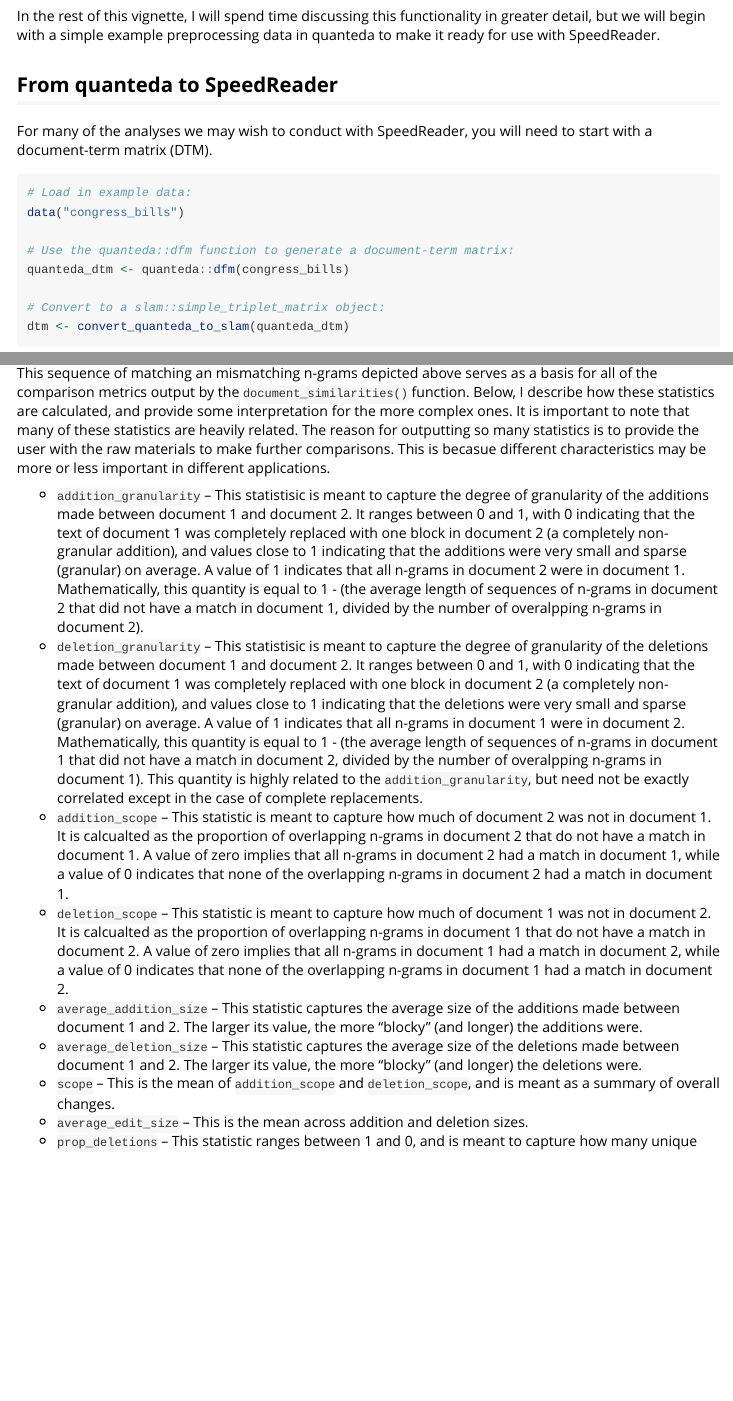
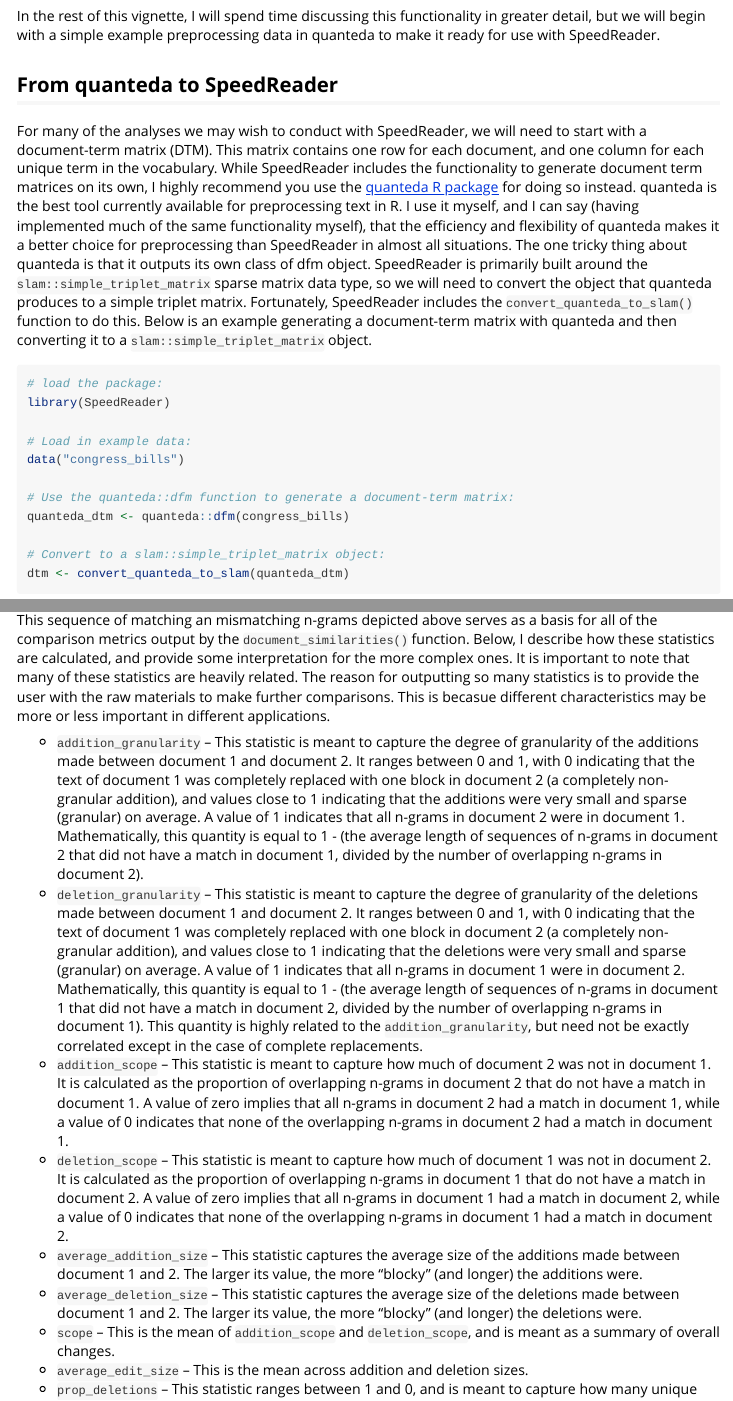
Before and after one commit to matthewjdenny/SpeedReader, an R Markdown document (vignettes/getting_started_with_SpeedReader.Rmd): the page in a window 1100 px wide, from 790 px down, and a second part further down, joined at a grey line. Rendered offline with R 4.5, knitr and Pandoc, with nearby package versions; some code elsewhere in the file could not run offline.

Commit message:
updated vignette

````diff
--- a/vignettes/getting_started_with_SpeedReader.Rmd
+++ b/vignettes/getting_started_with_SpeedReader.Rmd
@@ -44,10 +44,12 @@
 
 ## From quanteda to SpeedReader
 
-For many of the analyses we may wish to conduct with SpeedReader, you will need to start with a document-term matrix (DTM).
-
+For many of the analyses we may wish to conduct with SpeedReader, we will need to start with a document-term matrix (DTM). This matrix contains one row for each document, and one column for each unique term in the vocabulary. While SpeedReader includes the functionality to generate document term matrices on its own, I highly recommend you use the [quanteda R package](https://quanteda.io/) for doing so instead. quanteda is the best tool currently available for preprocessing text in R. I use it myself, and I can say (having implemented much of the same functionality myself), that the efficiency and flexibility of quanteda makes it a better choice for preprocessing than SpeedReader in almost all situations. The one tricky thing about quanteda is that it outputs its own class of dfm object. SpeedReader is primarily built around the `slam::simple_triplet_matrix` sparse matrix data type, so we will need to convert the object that quanteda produces to a simple triplet matrix. Fortunately, SpeedReader includes the `convert_quanteda_to_slam()` function to do this. Below is an example generating a document-term matrix with quanteda and then converting it to a `slam::simple_triplet_matrix` object.
 
 ```{r eval=FALSE, fig.width=6, fig.height=4, fig.align ='center'}
+# load the package:
+library(SpeedReader)
+
 # Load in example data:
 data("congress_bills")
 
@@ -190,10 +190,10 @@
 ```
 This sequence of matching an mismatching n-grams depicted above serves as a basis for all of the comparison metrics output by the `document_similarities()` function. Below, I describe how these statistics are calculated, and provide some interpretation for the more complex ones. It is important to note that many of these statistics are heavily related. The reason for outputting so many statistics is to provide the user with the raw materials to make further comparisons. This is becasue different characteristics may be more or less important in different applications.
 
-* `addition_granularity` -- This statistisic is meant to capture the degree of granularity of the additions made between document 1 and document 2. It ranges between 0 and 1, with 0 indicating that the text of document 1 was completely replaced with one block in document 2 (a completely non-granular addition), and values close to 1 indicating that the additions were very small and sparse (granular) on average. A value of 1 indicates that all n-grams in document 2 were in document 1. Mathematically, this quantity is equal to 1 - (the average length of sequences of n-grams in document 2 that did not have a match in document 1, divided by the number of overalpping n-grams in document 2).
-* `deletion_granularity` -- This statistisic is meant to capture the degree of granularity of the deletions made between document 1 and document 2. It ranges between 0 and 1, with 0 indicating that the text of document 1 was completely replaced with one block in document 2 (a completely non-granular addition), and values close to 1 indicating that the deletions were very small and sparse (granular) on average. A value of 1 indicates that all n-grams in document 1 were in document 2. Mathematically, this quantity is equal to 1 - (the average length of sequences of n-grams in document 1 that did not have a match in document 2, divided by the number of overalpping n-grams in document 1). This quantity is highly related to the `addition_granularity`, but need not be exactly correlated except in the case of complete replacements.
-* `addition_scope` -- This statistic is meant to capture how much of document 2 was not in document 1. It is calcualted as the proportion of overlapping n-grams in document 2 that do not have a match in document 1. A value of zero implies that all n-grams in document 2 had a match in document 1, while a value of 0 indicates that none of the overlapping n-grams in document 2 had a match in document 1.
-* `deletion_scope` -- This statistic is meant to capture how much of document 1 was not in document 2. It is calcualted as the proportion of overlapping n-grams in document 1 that do not have a match in document 2. A value of zero implies that all n-grams in document 1 had a match in document 2, while a value of 0 indicates that none of the overlapping n-grams in document 1 had a match in document 2.
+* `addition_granularity` -- This statistic is meant to capture the degree of granularity of the additions made between document 1 and document 2. It ranges between 0 and 1, with 0 indicating that the text of document 1 was completely replaced with one block in document 2 (a completely non-granular addition), and values close to 1 indicating that the additions were very small and sparse (granular) on average. A value of 1 indicates that all n-grams in document 2 were in document 1. Mathematically, this quantity is equal to 1 - (the average length of sequences of n-grams in document 2 that did not have a match in document 1, divided by the number of overlapping n-grams in document 2).
+* `deletion_granularity` -- This statistic is meant to capture the degree of granularity of the deletions made between document 1 and document 2. It ranges between 0 and 1, with 0 indicating that the text of document 1 was completely replaced with one block in document 2 (a completely non-granular addition), and values close to 1 indicating that the deletions were very small and sparse (granular) on average. A value of 1 indicates that all n-grams in document 1 were in document 2. Mathematically, this quantity is equal to 1 - (the average length of sequences of n-grams in document 1 that did not have a match in document 2, divided by the number of overlapping n-grams in document 1). This quantity is highly related to the `addition_granularity`, but need not be exactly correlated except in the case of complete replacements.
+* `addition_scope` -- This statistic is meant to capture how much of document 2 was not in document 1. It is calculated as the proportion of overlapping n-grams in document 2 that do not have a match in document 1. A value of zero implies that all n-grams in document 2 had a match in document 1, while a value of 0 indicates that none of the overlapping n-grams in document 2 had a match in document 1.
+* `deletion_scope` -- This statistic is meant to capture how much of document 1 was not in document 2. It is calculated as the proportion of overlapping n-grams in document 1 that do not have a match in document 2. A value of zero implies that all n-grams in document 1 had a match in document 2, while a value of 0 indicates that none of the overlapping n-grams in document 1 had a match in document 2.
 * `average_addition_size` -- This statistic captures the average size of the additions made between document 1 and 2. The larger its value, the more "blocky" (and longer) the additions were.
 * `average_deletion_size` -- This statistic captures the average size of the deletions made between document 1 and 2. The larger its value, the more "blocky" (and longer) the deletions were.
 * `scope` -- This is the mean of `addition_scope` and `deletion_scope`, and is meant as a summary of overall changes.
````
Also changed, not shown: vignettes/getting_started_with_SpeedReader.R (added, +114 -0 lines), vignettes/getting_started_with_SpeedReader.html (added), vignettes/getting_started_with_SpeedReader.Rmd (6 more changed lines).
